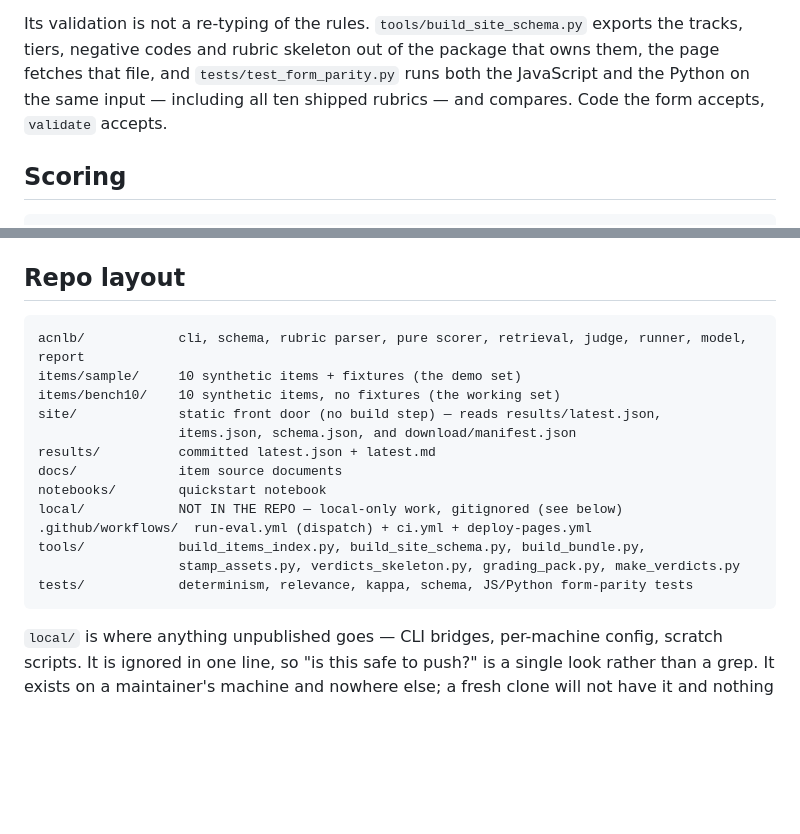
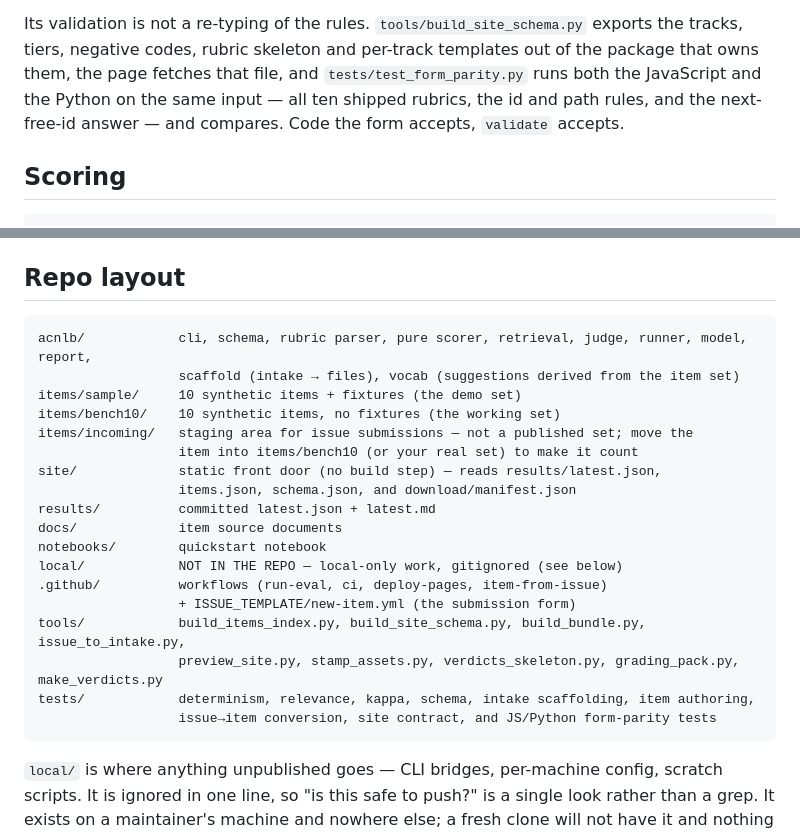
Before and after one commit to amphibi-ch/acnlb, a Markdown page: README.md, 2 parts joined by grey strips. Rendered like a GitHub page; blank space fills up the shorter version.

````diff
--- a/README.md
+++ b/README.md
@@ -74,9 +131,10 @@ the schema by heart.
 
 Its validation is not a re-typing of the rules. `tools/build_site_schema.py` exports
-the tracks, tiers, negative codes and rubric skeleton out of the package that owns
-them, the page fetches that file, and `tests/test_form_parity.py` runs both the
-JavaScript and the Python on the same input — including all ten shipped rubrics — and
-compares. Code the form accepts, `validate` accepts.
+the tracks, tiers, negative codes, rubric skeleton and per-track templates out of the
+package that owns them, the page fetches that file, and `tests/test_form_parity.py`
+runs both the JavaScript and the Python on the same input — all ten shipped rubrics,
+the id and path rules, and the next-free-id answer — and compares. Code the form
+accepts, `validate` accepts.
 
 ## Scoring
 
@@ -180,19 +238,24 @@ path differs. Details: [items/README.md](items/README.md).
 ## Repo layout
 
 ```
-acnlb/            cli, schema, rubric parser, pure scorer, retrieval, judge, runner, model, report
+acnlb/            cli, schema, rubric parser, pure scorer, retrieval, judge, runner, model, report,
+                  scaffold (intake → files), vocab (suggestions derived from the item set)
 items/sample/     10 synthetic items + fixtures (the demo set)
 items/bench10/    10 synthetic items, no fixtures (the working set)
+items/incoming/   staging area for issue submissions — not a published set; move the
+                  item into items/bench10 (or your real set) to make it count
 site/             static front door (no build step) — reads results/latest.json,
                   items.json, schema.json, and download/manifest.json
 results/          committed latest.json + latest.md
 docs/             item source documents
 notebooks/        quickstart notebook
 local/            NOT IN THE REPO — local-only work, gitignored (see below)
-.github/workflows/  run-eval.yml (dispatch) + ci.yml + deploy-pages.yml
-tools/            build_items_index.py, build_site_schema.py, build_bundle.py,
-                  stamp_assets.py, verdicts_skeleton.py, grading_pack.py, make_verdicts.py
-tests/            determinism, relevance, kappa, schema, JS/Python form-parity tests
+.github/          workflows (run-eval, ci, deploy-pages, item-from-issue)
+                  + ISSUE_TEMPLATE/new-item.yml (the submission form)
+tools/            build_items_index.py, build_site_schema.py, build_bundle.py, issue_to_intake.py,
+                  preview_site.py, stamp_assets.py, verdicts_skeleton.py, grading_pack.py, make_verdicts.py
+tests/            determinism, relevance, kappa, schema, intake scaffolding, item authoring,
+                  issue→item conversion, site contract, and JS/Python form-parity tests
 ```
 
 `local/` is where anything unpublished goes — CLI bridges, per-machine config,
````
Also changed, not shown: other parts of README.md (+60 -3 lines), items/README.md (+47 -2 lines).
